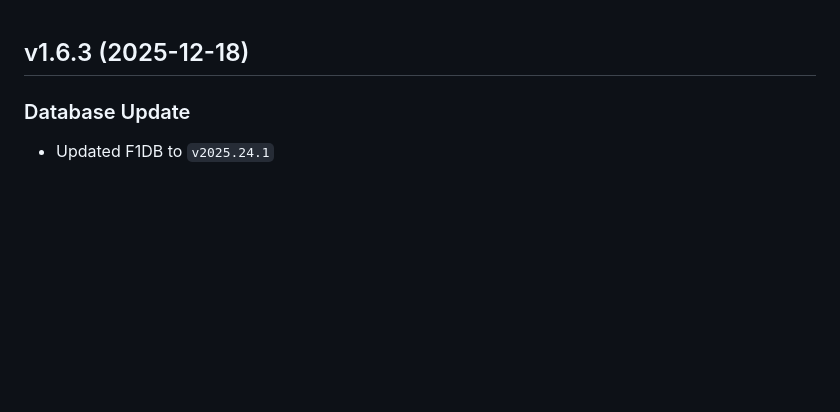
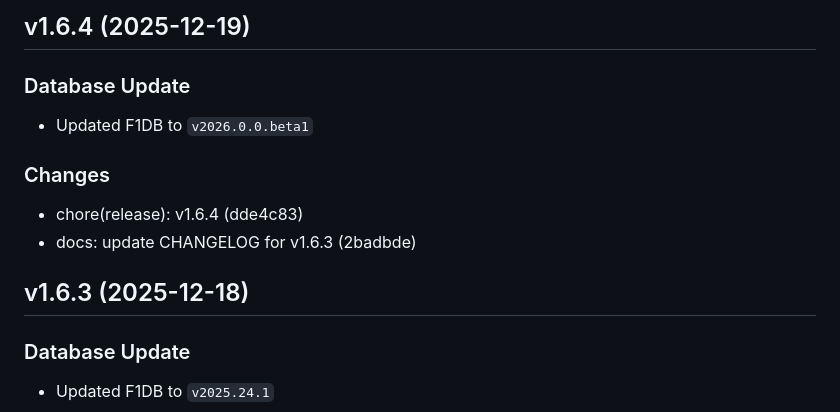
Before and after one commit to FrancoStino/F1-GraphQL-API, a Markdown page: CHANGELOG.md, the part around the change. Drawn GitHub-style; blank space fills up the shorter version.

Commit message:
docs: update CHANGELOG for v1.6.4

```diff
--- a/CHANGELOG.md
+++ b/CHANGELOG.md
@@ -1,3 +1,12 @@
+## v1.6.4 (2025-12-19)
+
+### Database Update
+- Updated F1DB to `v2026.0.0.beta1`
+
+### Changes
+- chore(release): v1.6.4 (dde4c83)
+- docs: update CHANGELOG for v1.6.3 (2badbde)
+
 ## v1.6.3 (2025-12-18)
 
 ### Database Update
```
